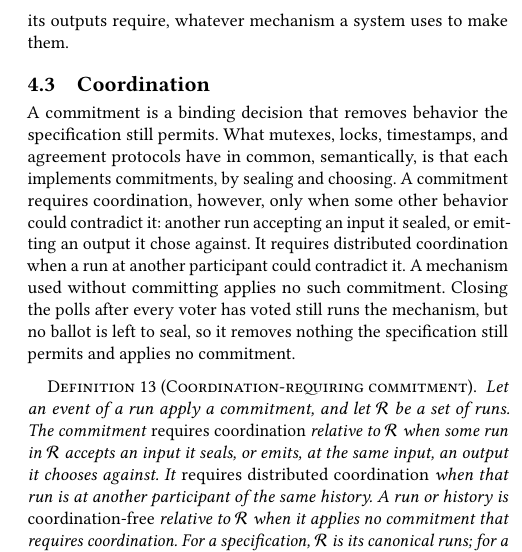
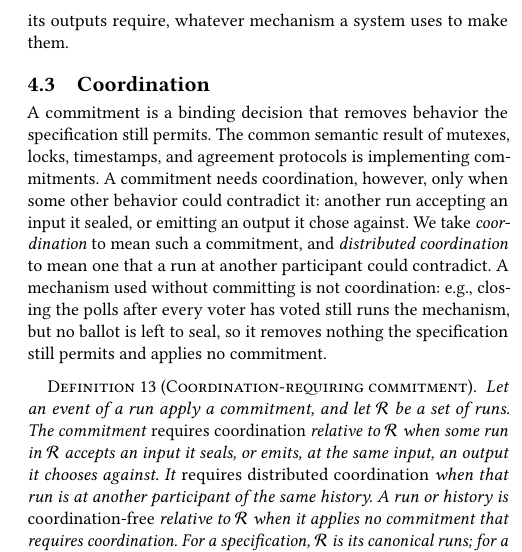
Before and after one commit to jhellerstein/coord-criterion, a LaTeX document (cidr.tex): part of one column of page 8 of 13, cut so that both start at the same text. Compiled offline with pdfLaTeX.

Commit message:
wording polish

```diff
--- a/cidr.tex
+++ b/cidr.tex
@@ -1167,13 +1167,14 @@ choices its outputs require, whatever mechanism a system uses to make them.
 \label{sec:coordination}
 
 A commitment is a binding decision that removes behavior the specification
-still permits.  What mutexes, locks, timestamps, and agreement protocols have
-in common, semantically, is that each implements commitments, by sealing and
-choosing.  A commitment requires coordination, however, only when some other behavior could
-contradict it: another run accepting an input it sealed, or emitting an output
-it chose against.  It requires distributed coordination when a run at another
-participant could contradict it.  A mechanism used without committing applies
-no such commitment.  Closing the polls
+still permits.  The common semantic result of mutexes, locks, timestamps, and agreement protocols
+is implementing commitments.  A commitment needs
+coordination, however, only when some other behavior could contradict it:
+another run accepting an input it sealed, or emitting an output it chose
+against.  We take \emph{coordination} to mean such a commitment, and
+\emph{distributed coordination} to mean one that a run at another participant
+could contradict.  A
+mechanism used without committing is not coordination: e.g., closing the polls
 after every voter has voted still runs the mechanism, but no ballot is left to
 seal, so it removes nothing the specification still permits and applies no
 commitment.
```
